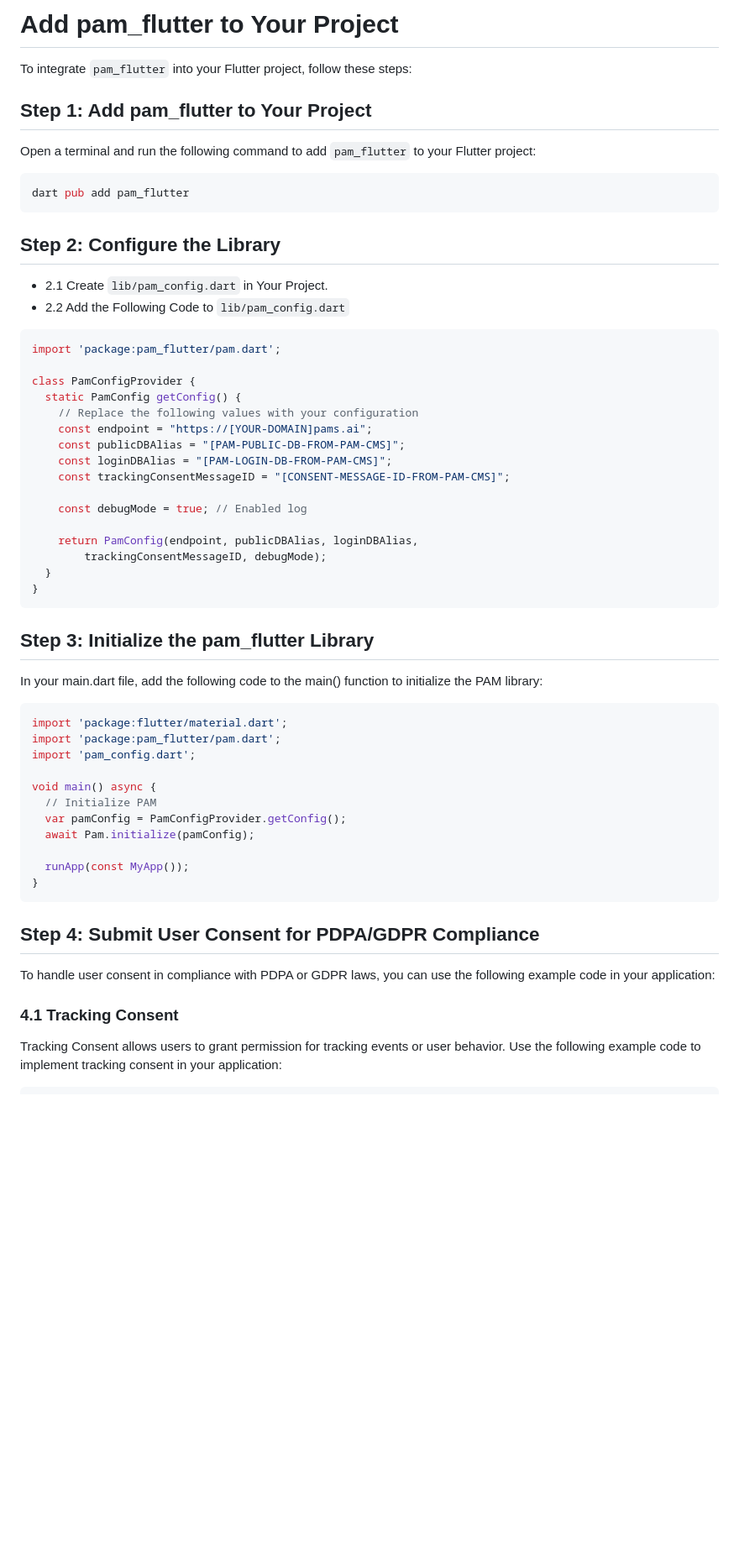
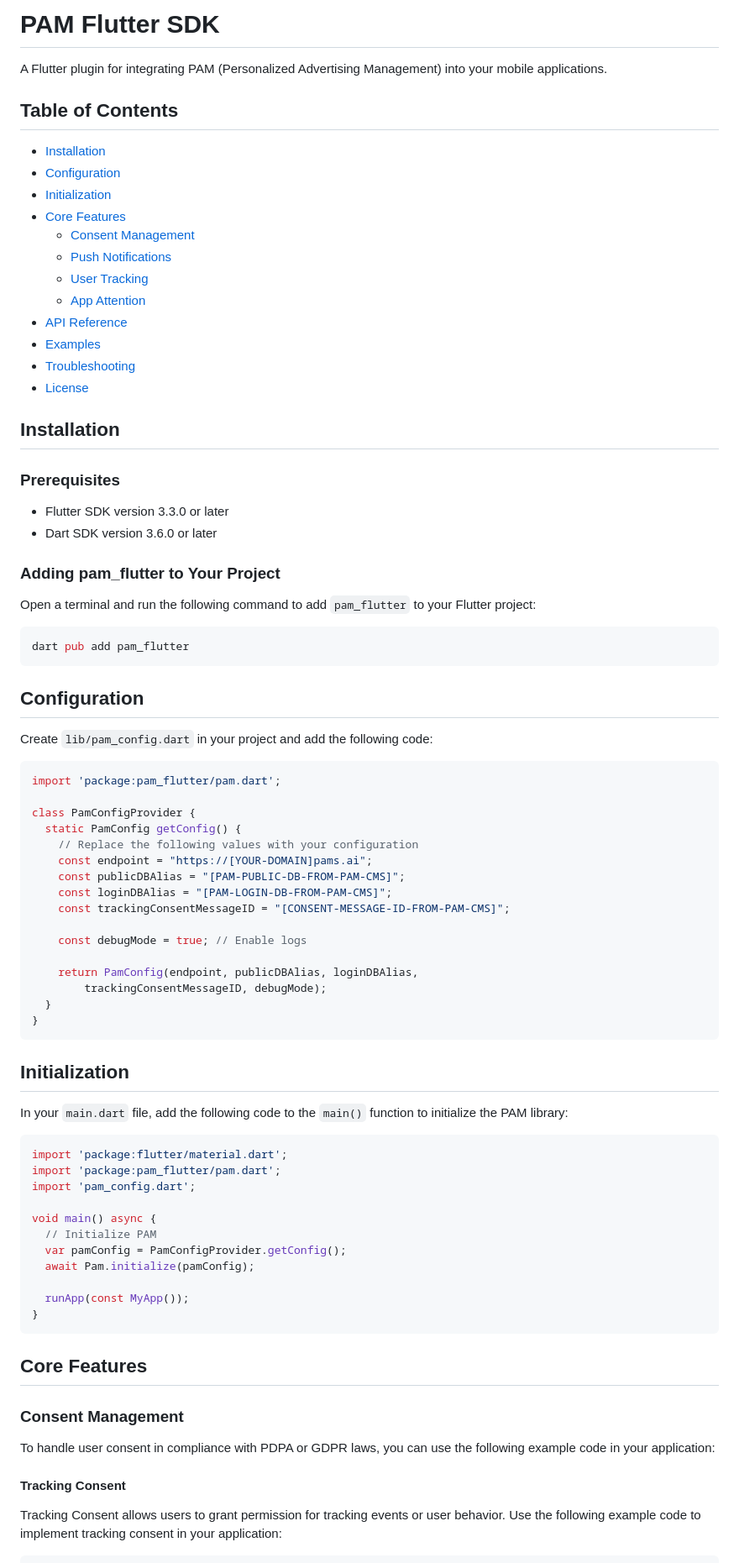
Before and after one commit to 3dsinteractive/pamflutter, a Markdown page: README.md, the part around one of its changes. Shown at 84% size. GitHub-like rendering; blank space fills up the shorter version.

Commit message:
rewrite readme

````diff
--- a/README.md
+++ b/README.md
@@ -1,8 +1,30 @@
-# Add pam_flutter to Your Project
+# PAM Flutter SDK
 
-To integrate `pam_flutter` into your Flutter project, follow these steps:
+A Flutter plugin for integrating PAM (Personalized Advertising Management) into your mobile applications.
 
-## Step 1: Add pam_flutter to Your Project
+## Table of Contents
+
+- [Installation](#installation)
+- [Configuration](#configuration)
+- [Initialization](#initialization)
+- [Core Features](#core-features)
+  - [Consent Management](#consent-management)
+  - [Push Notifications](#push-notifications)
+  - [User Tracking](#user-tracking)
+  - [App Attention](#app-attention)
+- [API Reference](#api-reference)
+- [Examples](#examples)
+- [Troubleshooting](#troubleshooting)
+- [License](#license)
+
+## Installation
+
+### Prerequisites
+
+- Flutter SDK version 3.3.0 or later
+- Dart SDK version 3.6.0 or later
+
+### Adding pam_flutter to Your Project
 
 Open a terminal and run the following command to add `pam_flutter` to your Flutter project:
 
@@ -10,10 +32,9 @@ Open a terminal and run the following command to add `pam_flutter` to your Flutt
 dart pub add pam_flutter
 ```
 
-## Step 2: Configure the Library
+## Configuration
 
-- 2.1 Create `lib/pam_config.dart` in Your Project.
-- 2.2 Add the Following Code to `lib/pam_config.dart`
+Create `lib/pam_config.dart` in your project and add the following code:
 
 ```dart
 import 'package:pam_flutter/pam.dart';
@@ -26,7 +47,7 @@ class PamConfigProvider {
     const loginDBAlias = "[PAM-LOGIN-DB-FROM-PAM-CMS]";
     const trackingConsentMessageID = "[CONSENT-MESSAGE-ID-FROM-PAM-CMS]";
 
-    const debugMode = true; // Enabled log
+    const debugMode = true; // Enable logs
 
     return PamConfig(endpoint, publicDBAlias, loginDBAlias,
         trackingConsentMessageID, debugMode);
@@ -34,9 +55,9 @@ class PamConfigProvider {
 }
 ```
 
-## Step 3: Initialize the pam_flutter Library
+## Initialization
 
-In your main.dart file, add the following code to the main() function to initialize the PAM library:
+In your `main.dart` file, add the following code to the `main()` function to initialize the PAM library:
 
 ```dart
 import 'package:flutter/material.dart';
@@ -52,11 +73,13 @@ void main() async {
 }
 ```
 
-## Step 4: Submit User Consent for PDPA/GDPR Compliance
+## Core Features
+
+### Consent Management
 
 To handle user consent in compliance with PDPA or GDPR laws, you can use the following example code in your application:
 
-### 4.1 Tracking Consent
+#### Tracking Consent
 
 Tracking Consent allows users to grant permission for tracking events or user behavior. Use the following example code to implement tracking consent in your application:
 
````
Also changed, not shown: other parts of README.md (+76 -60 lines).
